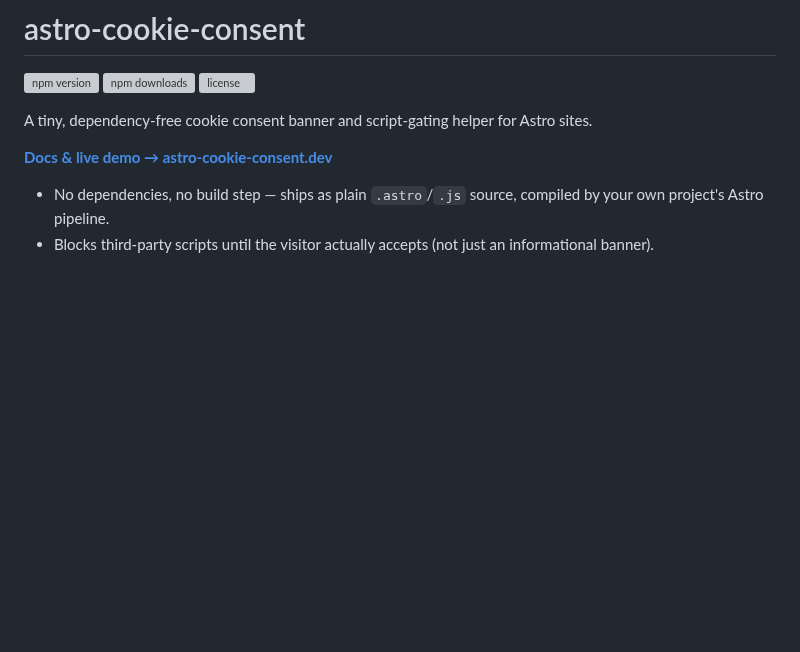
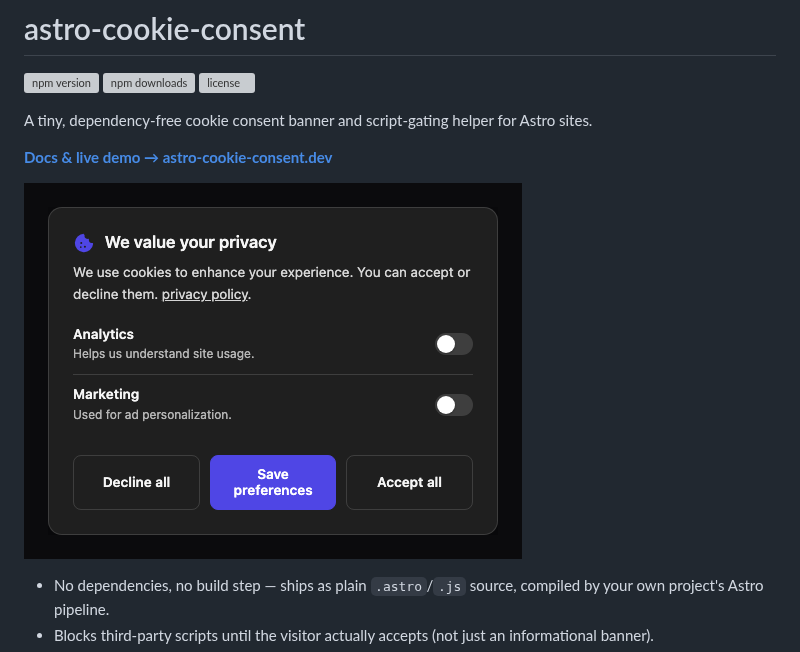
Before and after one commit to LeeviKopakkala/astro-cookie-consent, a Markdown page: README.md, the part around the change. GitHub-like rendering; pictures changed too: .github/images/screenshot.png (added); blank space fills up the shorter version; grey boxes are pictures that could not be loaded.

Commit message:
Add a screenshot of the banner to the README
Rendered the real component (per-category variant, using the same
copy as the README's own categories example) in isolation and
cropped it, so what's shown matches actual usage rather than a
mockup.

```diff
--- a/README.md
+++ b/README.md
@@ -7,6 +7,8 @@
 A tiny, dependency-free cookie consent banner and script-gating helper for Astro sites.
 
 **[Docs & live demo → astro-cookie-consent.dev](https://astro-cookie-consent.dev)**
+
+![Screenshot of the ConsentBanner component, showing per-category Analytics/Marketing toggles with equal-prominence Decline all / Save preferences / Accept all buttons](.github/images/screenshot.png)
 
 - No dependencies, no build step — ships as plain `.astro`/`.js` source, compiled by your own project's Astro pipeline.
 - Blocks third-party scripts until the visitor actually accepts (not just an informational banner).
```
